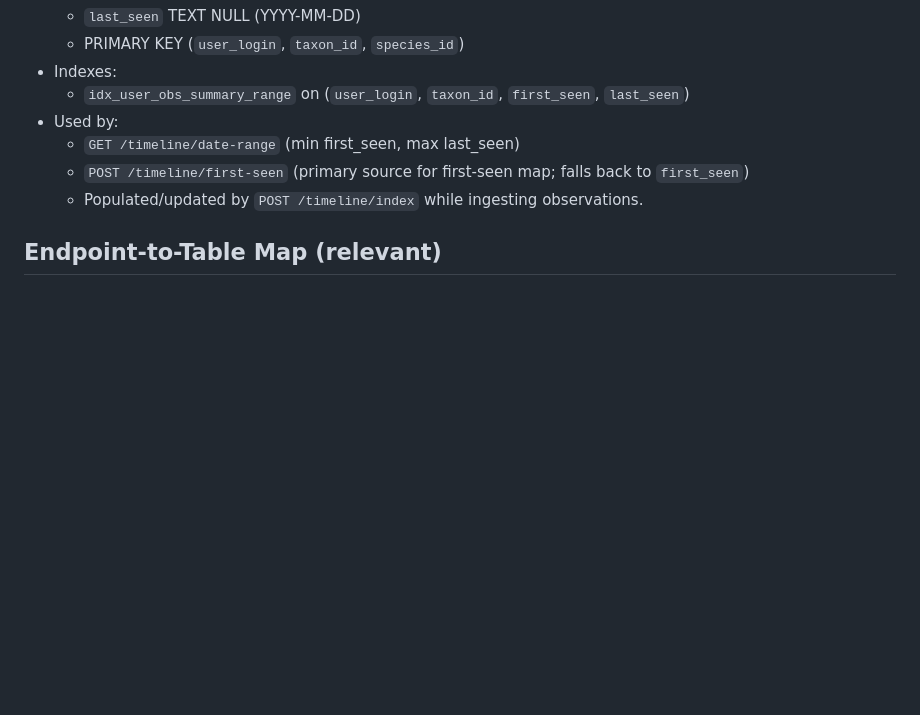
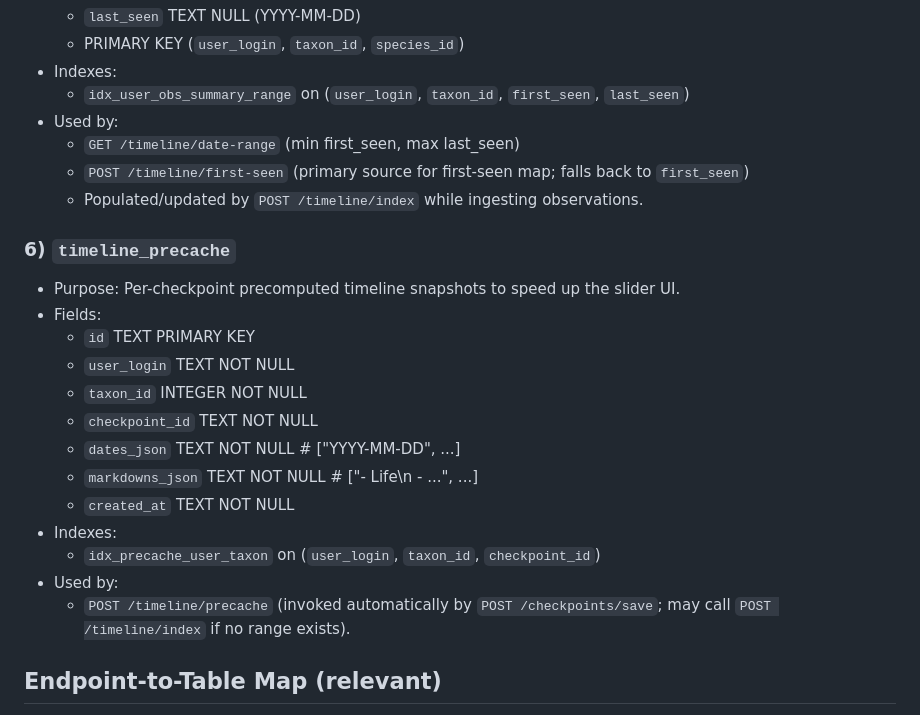
Before and after one commit to mmulqu/iNat-Trees, a Markdown page: DB_SCHEMA.md, the part around the change. Drawn GitHub-style; blank space fills up the shorter version.

Commit message:
updated DB_SCHEMA.md with timeline_precache

```diff
--- a/DB_SCHEMA.md
+++ b/DB_SCHEMA.md
@@ -81,6 +81,22 @@ This document summarizes the tables used by the Cloudflare Worker backend (`work
   - `POST /timeline/first-seen` (primary source for first-seen map; falls back to `first_seen`)
   - Populated/updated by `POST /timeline/index` while ingesting observations.
 
+### 6) `timeline_precache`
+- Purpose: Per-checkpoint precomputed timeline snapshots to speed up the slider UI.
+- Fields:
+  - `id` TEXT PRIMARY KEY
+  - `user_login` TEXT NOT NULL
+  - `taxon_id` INTEGER NOT NULL
+  - `checkpoint_id` TEXT NOT NULL
+  - `dates_json` TEXT NOT NULL      # ["YYYY-MM-DD", ...]
+  - `markdowns_json` TEXT NOT NULL  # ["- Life\n  - ...", ...]
+  - `created_at` TEXT NOT NULL
+- Indexes:
+  - `idx_precache_user_taxon` on (`user_login`, `taxon_id`, `checkpoint_id`)
+- Used by:
+  - `POST /timeline/precache` (invoked automatically by `POST /checkpoints/save`; may call `POST /timeline/index` if no range exists).
+
+
 ## Endpoint-to-Table Map (relevant)
 - `POST /build-taxonomy`: Fetches fresh observations from iNaturalist for the selected base taxon; does NOT write to timeline tables. Builds a one-off tree and returns markdown.
 - `POST /checkpoints/save`: Inserts into `checkpoints`.
```
